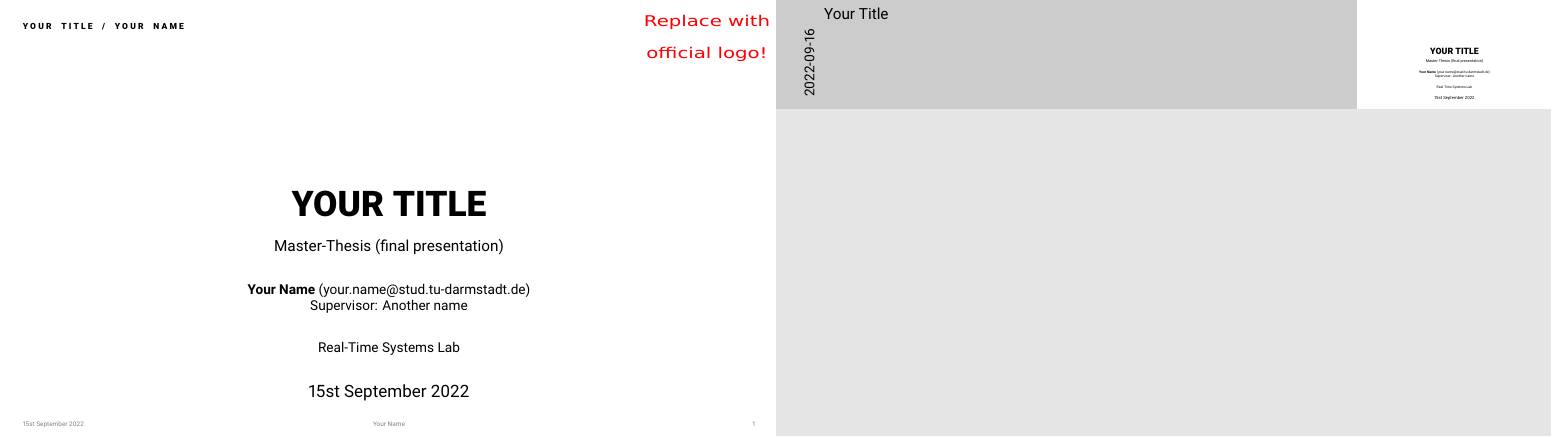
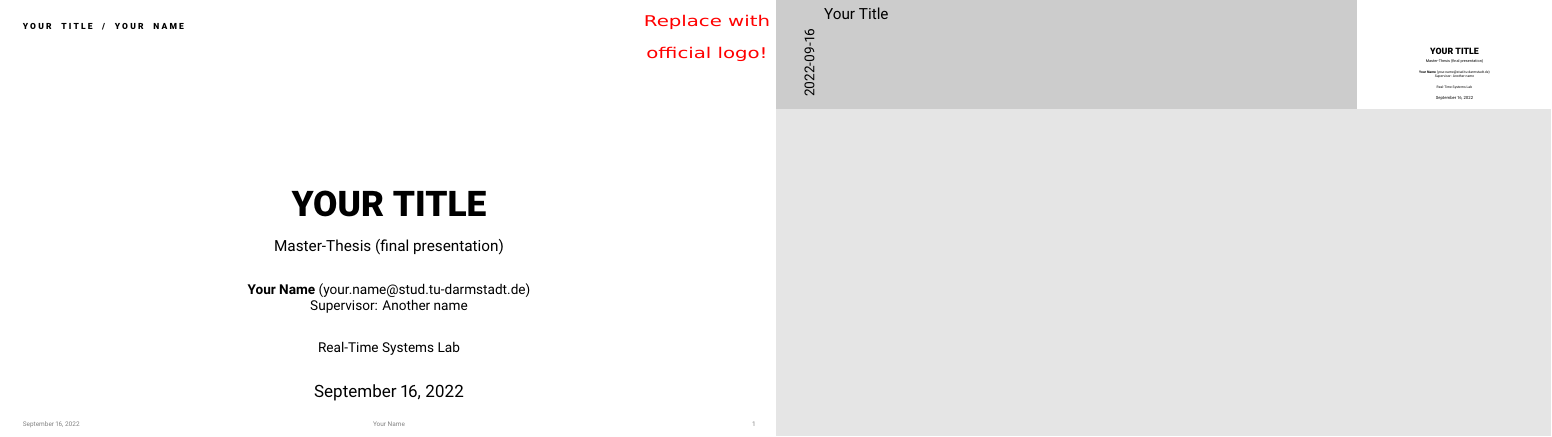
Before and after one commit to Echtzeitsysteme/Thesis_FG_ES, LaTeX slides (slides.tex): page 1 of 13. Compiled offline with XeLaTeX.

Commit message:
fixed date

```diff
--- a/slides.tex
+++ b/slides.tex
@@ -106,7 +106,7 @@ Supervisor: Another name
 %Sternchenversion skaliert automatisch und beschneidet das Bild, um die Fläche zu füllen.
 %\titlegraphic*{\includegraphics{example-image}}
 
-\date{15st September 2022}
+\date{\today}
 
 
 \begin{document}
```
